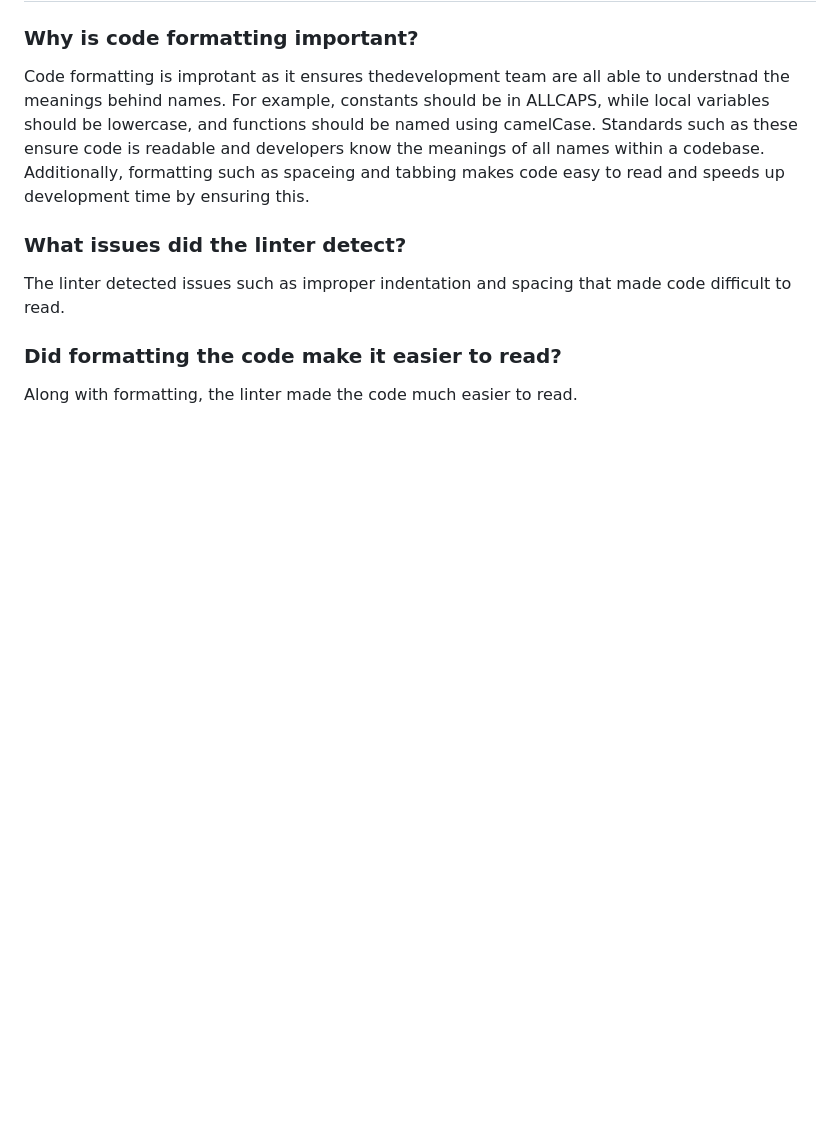
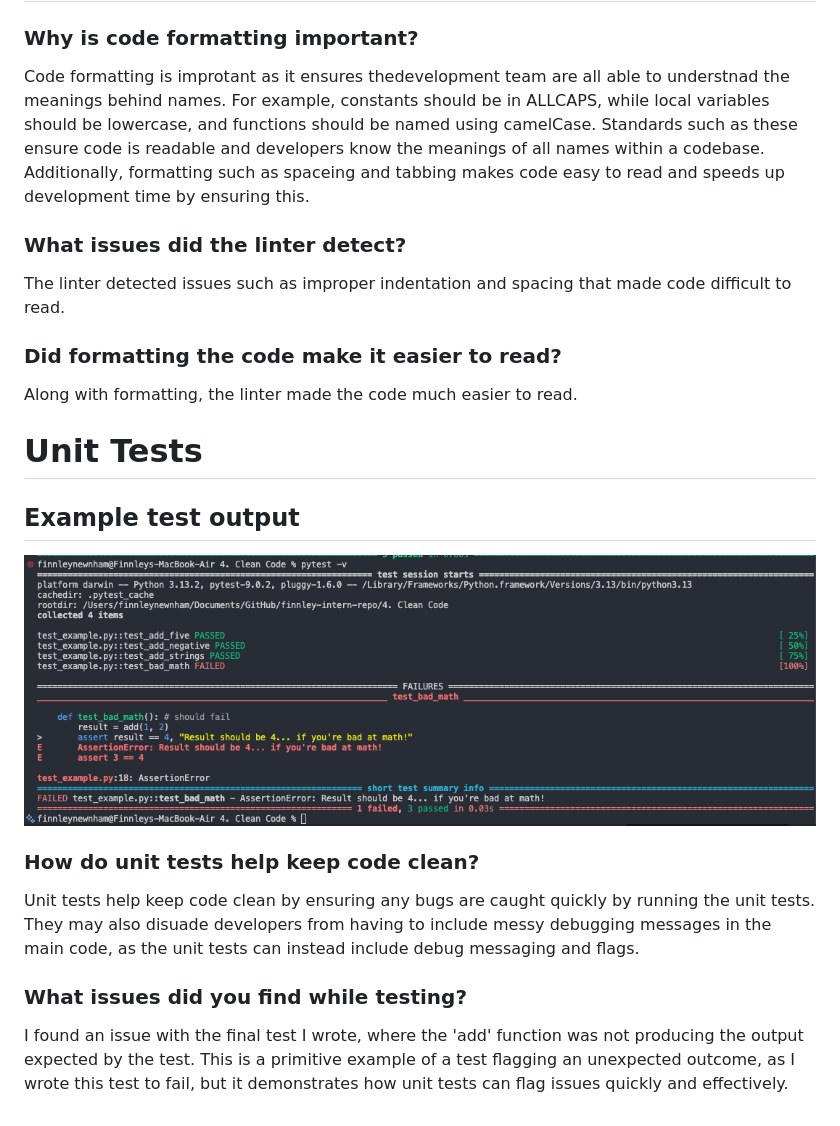
Before and after one commit to finnleyjasper/finnley-intern-repo, a Markdown page: 4. Clean Code/clean_code.md, the part around the change. Drawn GitHub-style; pictures changed too: 4. Clean Code/test_output.png (added); blank space fills up the shorter version.

```diff
--- a/4. Clean Code/clean_code.md
+++ b/4. Clean Code/clean_code.md
@@ -322,3 +322,13 @@ The linter detected issues such as improper indentation and spacing that made co
 
 ### Did formatting the code make it easier to read?
 Along with formatting, the linter made the code much easier to read.
+
+# Unit Tests
+## Example test output
+![Test output screenshot](test_output.png)
+
+### How do unit tests help keep code clean?
+Unit tests help keep code clean by ensuring any bugs are caught quickly by running the unit tests. They may also disuade developers from having to include messy debugging messages in the main code, as the unit tests can instead include debug messaging and flags.
+
+### What issues did you find while testing?
+I found an issue with the final test I wrote, where the 'add' function was not producing the output expected by the test. This is a primitive example of a test flagging an unexpected outcome, as I wrote this test to fail, but it demonstrates how unit tests can flag issues quickly and effectively.
```
Also changed, not shown: 1 other file.
